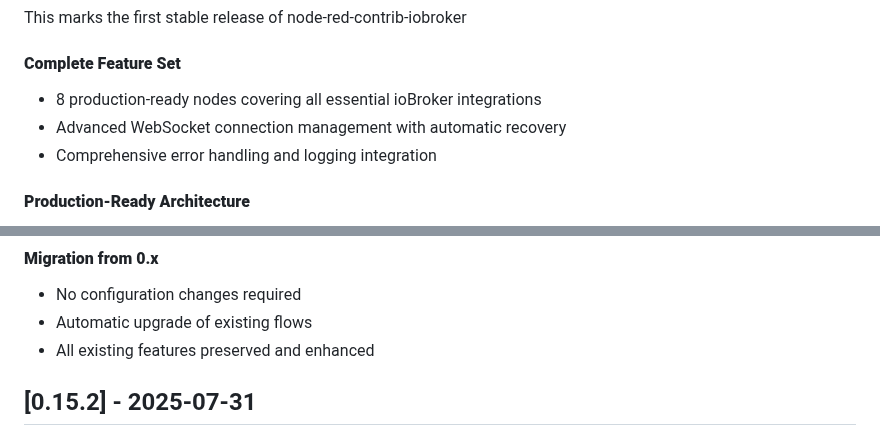
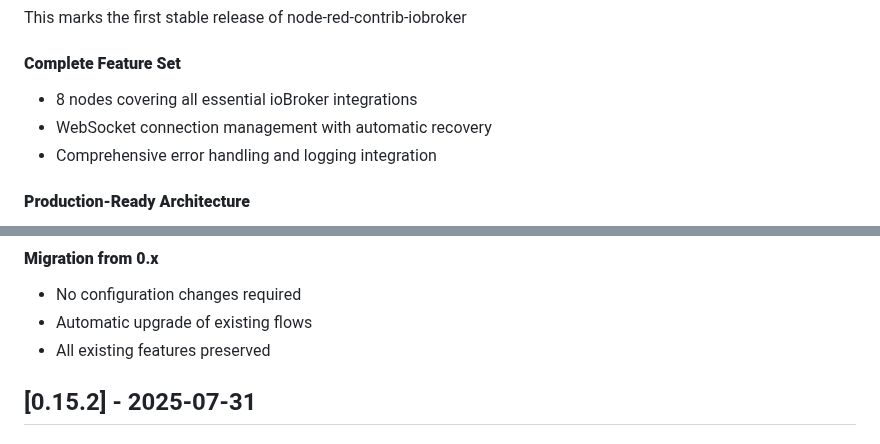
Before and after one commit to Marc-Berg/node-red-contrib-iobroker, a Markdown page: CHANGELOG.md, 2 parts joined by grey strips. GitHub-like rendering.

```diff
--- a/CHANGELOG.md
+++ b/CHANGELOG.md
@@ -6,8 +6,8 @@
 This marks the first stable release of node-red-contrib-iobroker
 
 #### **Complete Feature Set**
-- 8 production-ready nodes covering all essential ioBroker integrations
-- Advanced WebSocket connection management with automatic recovery
+- 8 nodes covering all essential ioBroker integrations
+- WebSocket connection management with automatic recovery
 - Comprehensive error handling and logging integration
 
 #### **Production-Ready Architecture**
@@ -21,7 +21,7 @@ This marks the first stable release of node-red-contrib-iobroker
 #### **Migration from 0.x**
 - No configuration changes required
 - Automatic upgrade of existing flows
-- All existing features preserved and enhanced
+- All existing features preserved
 
 ## [0.15.2] - 2025-07-31
 
```
